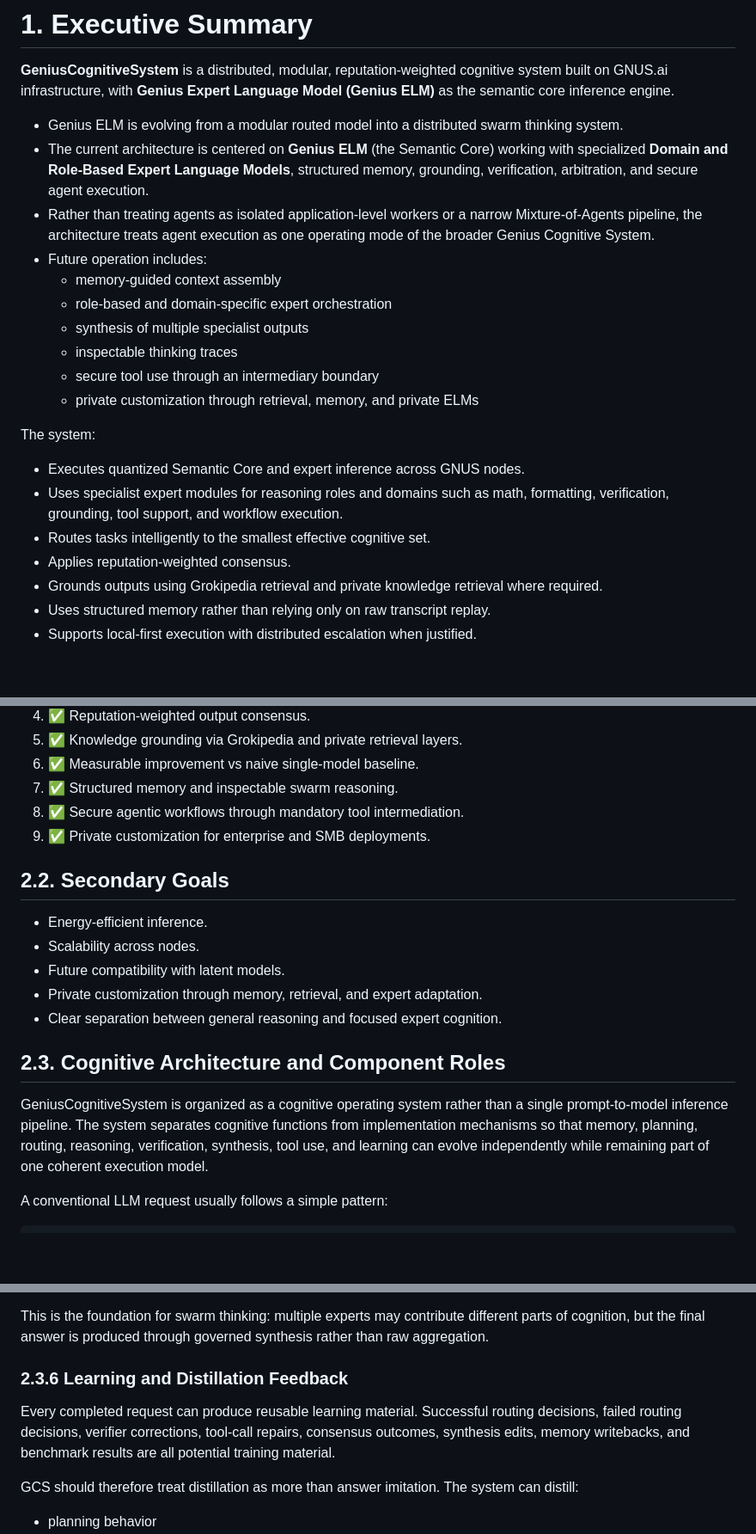
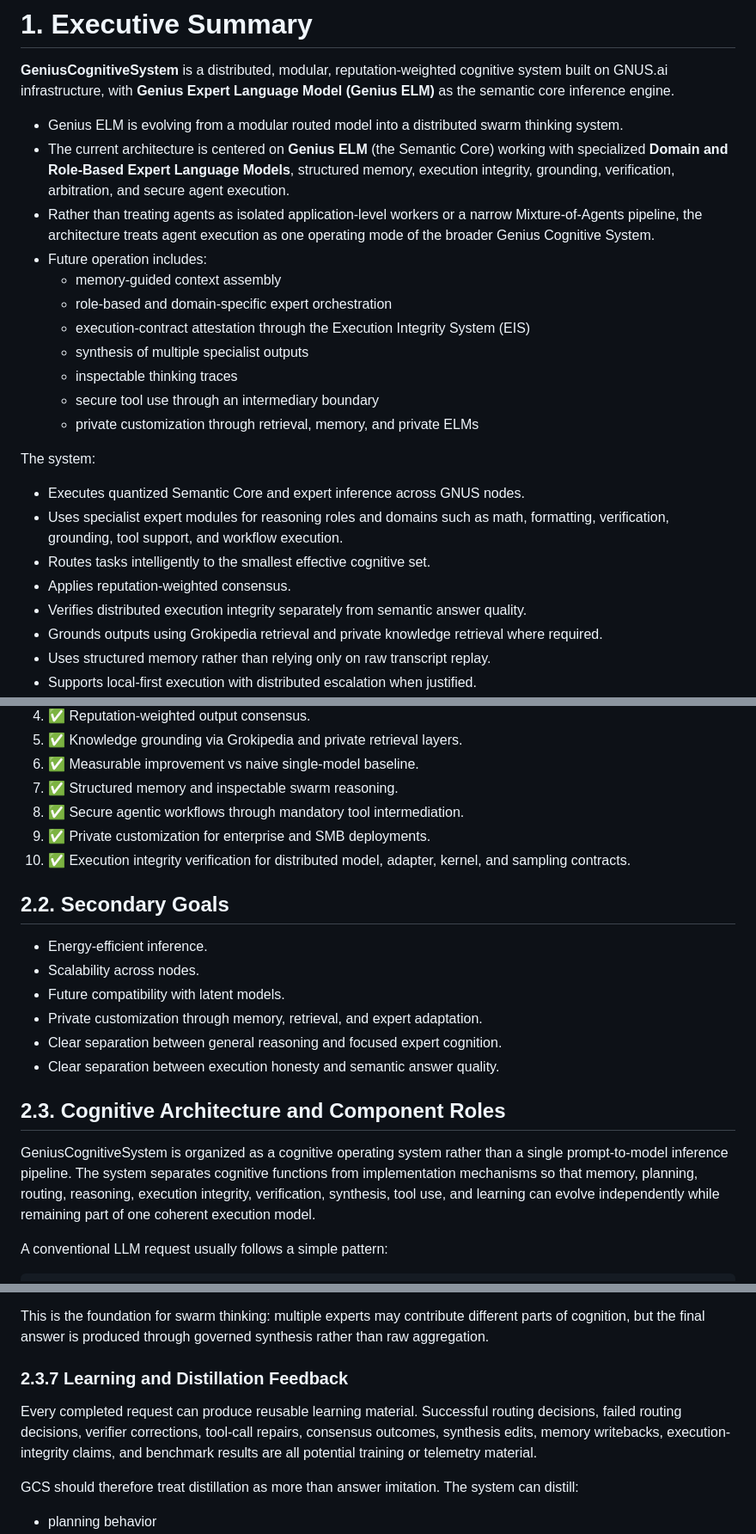
Before and after one commit to GeniusVentures/GeniusCognitiveSystem, a Markdown page: docs/architecture/executive-summary.md, 3 parts joined by grey strips. Shown at 86% size. GitHub-like rendering; blank space fills up the shorter version.

```diff
--- a/docs/architecture/executive-summary.md
+++ b/docs/architecture/executive-summary.md
@@ -3,11 +3,12 @@
 **GeniusCognitiveSystem** is a distributed, modular, reputation-weighted cognitive system built on GNUS.ai infrastructure, with **Genius Expert Language Model (Genius ELM)** as the semantic core inference engine.
 
 * Genius ELM is evolving from a modular routed model into a distributed swarm thinking system.
-* The current architecture is centered on **Genius ELM** (the Semantic Core) working with specialized **Domain and Role-Based Expert Language Models**, structured memory, grounding, verification, arbitration, and secure agent execution.
+* The current architecture is centered on **Genius ELM** (the Semantic Core) working with specialized **Domain and Role-Based Expert Language Models**, structured memory, execution integrity, grounding, verification, arbitration, and secure agent execution.
 * Rather than treating agents as isolated application-level workers or a narrow Mixture-of-Agents pipeline, the architecture treats agent execution as one operating mode of the broader Genius Cognitive System.
 * Future operation includes:
   * memory-guided context assembly
   * role-based and domain-specific expert orchestration
+  * execution-contract attestation through the Execution Integrity System (EIS)
   * synthesis of multiple specialist outputs
   * inspectable thinking traces
   * secure tool use through an intermediary boundary
@@ -19,6 +20,7 @@ The system:
 * Uses specialist expert modules for reasoning roles and domains such as math, formatting, verification, grounding, tool support, and workflow execution.
 * Routes tasks intelligently to the smallest effective cognitive set.
 * Applies reputation-weighted consensus.
+* Verifies distributed execution integrity separately from semantic answer quality.
 * Grounds outputs using Grokipedia retrieval and private knowledge retrieval where required.
 * Uses structured memory rather than relying only on raw transcript replay.
 * Supports local-first execution with distributed escalation when justified.
@@ -42,6 +44,7 @@ This is a Specialized Adaptable Intelligence Fabric.
 7. ✅ Structured memory and inspectable swarm reasoning.
 8. ✅ Secure agentic workflows through mandatory tool intermediation.
 9. ✅ Private customization for enterprise and SMB deployments.
+10. ✅ Execution integrity verification for distributed model, adapter, kernel, and sampling contracts.
 
 ## **2.2. Secondary Goals**
 
@@ -50,10 +53,11 @@ This is a Specialized Adaptable Intelligence Fabric.
 * Future compatibility with latent models.
 * Private customization through memory, retrieval, and expert adaptation.
 * Clear separation between general reasoning and focused expert cognition.
+* Clear separation between execution honesty and semantic answer quality.
 
 ## **2.3. Cognitive Architecture and Component Roles**
 
-GeniusCognitiveSystem is organized as a cognitive operating system rather than a single prompt-to-model inference pipeline. The system separates cognitive functions from implementation mechanisms so that memory, planning, routing, reasoning, verification, synthesis, tool use, and learning can evolve independently while remaining part of one coherent execution model.
+GeniusCognitiveSystem is organized as a cognitive operating system rather than a single prompt-to-model inference pipeline. The system separates cognitive functions from implementation mechanisms so that memory, planning, routing, reasoning, execution integrity, verification, synthesis, tool use, and learning can evolve independently while remaining part of one coherent execution model.
 
 A conventional LLM request usually follows a simple pattern:
 
@@ -183,9 +213,9 @@ Arbitration resolves disagreement between multiple candidate outputs, critiques,
 
 This is the foundation for swarm thinking: multiple experts may contribute different parts of cognition, but the final answer is produced through governed synthesis rather than raw aggregation.
 
-### **2.3.6 Learning and Distillation Feedback**
+### **2.3.7 Learning and Distillation Feedback**
 
-Every completed request can produce reusable learning material. Successful routing decisions, failed routing decisions, verifier corrections, tool-call repairs, consensus outcomes, synthesis edits, memory writebacks, and benchmark results are all potential training material.
+Every completed request can produce reusable learning material. Successful routing decisions, failed routing decisions, verifier corrections, tool-call repairs, consensus outcomes, synthesis edits, memory writebacks, execution-integrity claims, and benchmark results are all potential training or telemetry material.
 
 GCS should therefore treat distillation as more than answer imitation. The system can distill:
 
```
Also changed, not shown: other parts of docs/architecture/executive-summary.md (+37 -10 lines).
